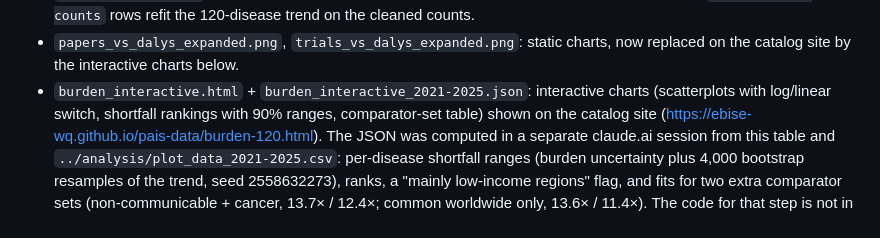
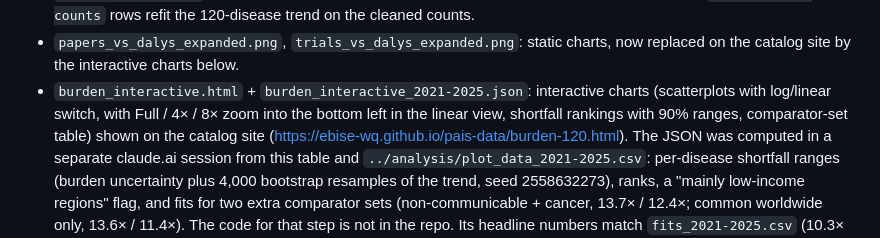
Before and after one commit to ebise-wq/pais-data, a Markdown page: expanded/README.md, the part around the change. Drawn GitHub-style.

```diff
--- a/expanded/README.md
+++ b/expanded/README.md
@@ -34,7 +34,7 @@ Including them made ME/CFS look closer to the bottom of the ranking than it is.
 - `papers_vs_dalys_expanded.png`, `trials_vs_dalys_expanded.png`: static charts, now replaced on the
   catalog site by the interactive charts below.
 - `burden_interactive.html` + `burden_interactive_2021-2025.json`: interactive charts (scatterplots with
-  log/linear switch, shortfall rankings with 90% ranges, comparator-set table) shown on the catalog site
+  log/linear switch, with Full / 4× / 8× zoom into the bottom left in the linear view, shortfall rankings with 90% ranges, comparator-set table) shown on the catalog site
   (https://ebise-wq.github.io/pais-data/burden-120.html). The JSON was computed in a separate claude.ai
   session from this table and `../analysis/plot_data_2021-2025.csv`: per-disease shortfall ranges
   (burden uncertainty plus 4,000 bootstrap resamples of the trend, seed 2558632273), ranks, a
```
Also changed, not shown: CLAUDE.md (+3 -2 lines), analysis/all_trials_sponsor_per_year.png, analysis/sponsor_per_year.png, 14 other files.
